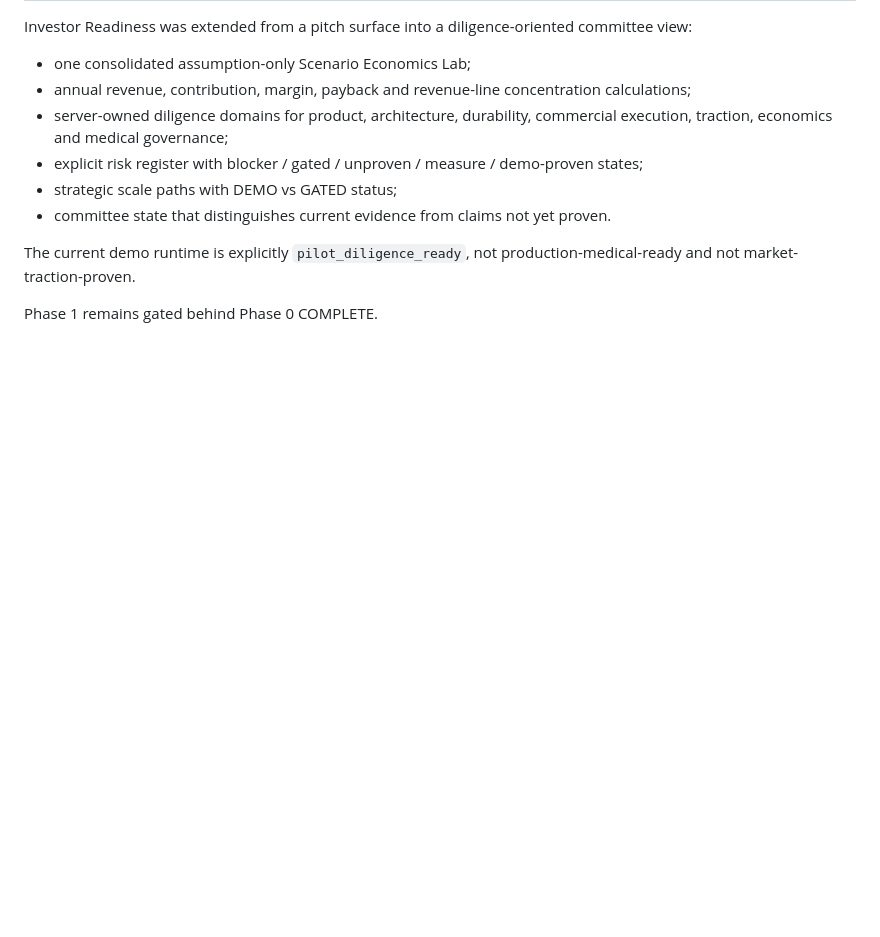
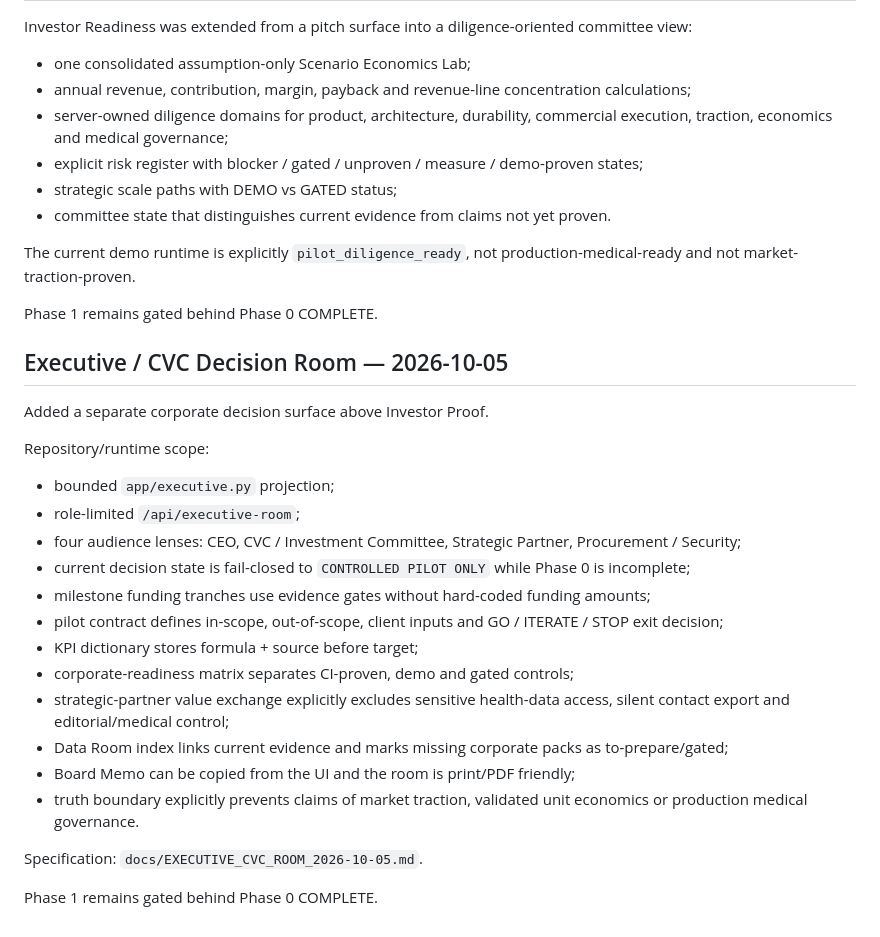
Before and after one commit to PetrFedin/promomed, a Markdown page: docs/IMPLEMENTED_SCOPE.md, the part around the change. Rendered like a GitHub page; blank space fills up the shorter version.

Commit message:
Record executive CVC decision room scope

```diff
--- a/docs/IMPLEMENTED_SCOPE.md
+++ b/docs/IMPLEMENTED_SCOPE.md
@@ -168,3 +168,27 @@ Investor Readiness was extended from a pitch surface into a diligence-oriented c
 The current demo runtime is explicitly `pilot_diligence_ready`, not production-medical-ready and not market-traction-proven.
 
 Phase 1 remains gated behind Phase 0 COMPLETE.
+
+
+## Executive / CVC Decision Room — 2026-10-05
+
+Added a separate corporate decision surface above Investor Proof.
+
+Repository/runtime scope:
+
+- bounded `app/executive.py` projection;
+- role-limited `/api/executive-room`;
+- four audience lenses: CEO, CVC / Investment Committee, Strategic Partner, Procurement / Security;
+- current decision state is fail-closed to `CONTROLLED PILOT ONLY` while Phase 0 is incomplete;
+- milestone funding tranches use evidence gates without hard-coded funding amounts;
+- pilot contract defines in-scope, out-of-scope, client inputs and GO / ITERATE / STOP exit decision;
+- KPI dictionary stores formula + source before target;
+- corporate-readiness matrix separates CI-proven, demo and gated controls;
+- strategic-partner value exchange explicitly excludes sensitive health-data access, silent contact export and editorial/medical control;
+- Data Room index links current evidence and marks missing corporate packs as to-prepare/gated;
+- Board Memo can be copied from the UI and the room is print/PDF friendly;
+- truth boundary explicitly prevents claims of market traction, validated unit economics or production medical governance.
+
+Specification: `docs/EXECUTIVE_CVC_ROOM_2026-10-05.md`.
+
+Phase 1 remains gated behind Phase 0 COMPLETE.
```
